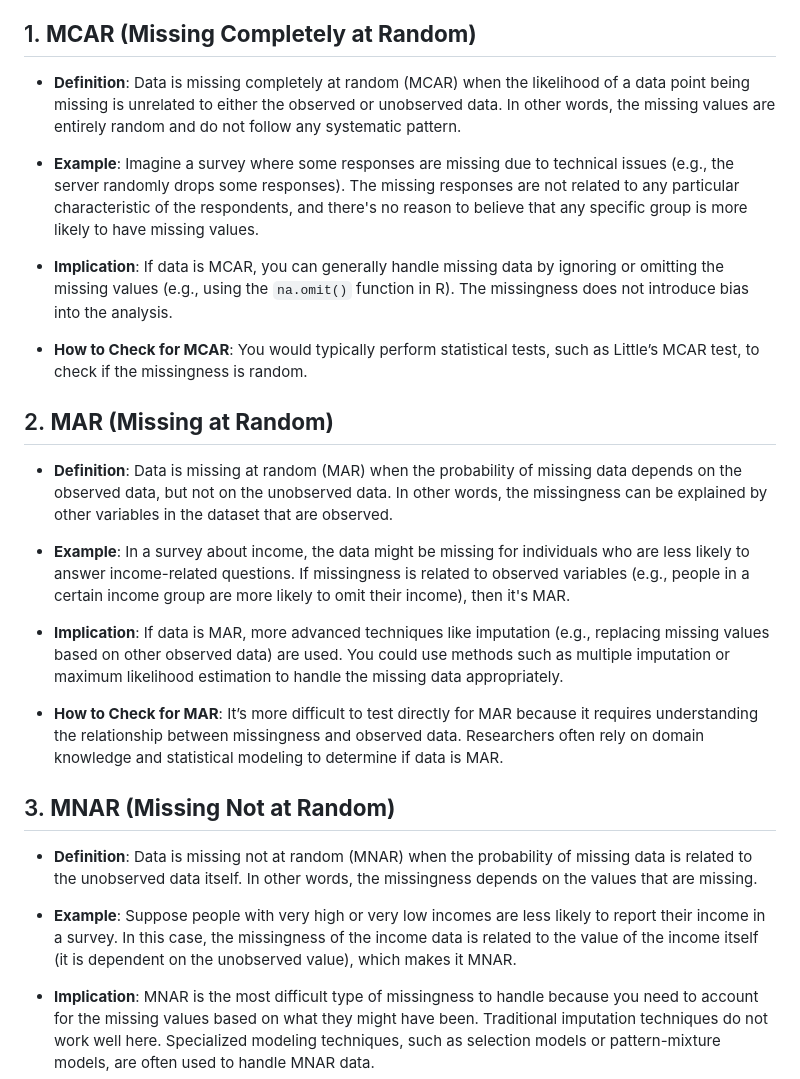
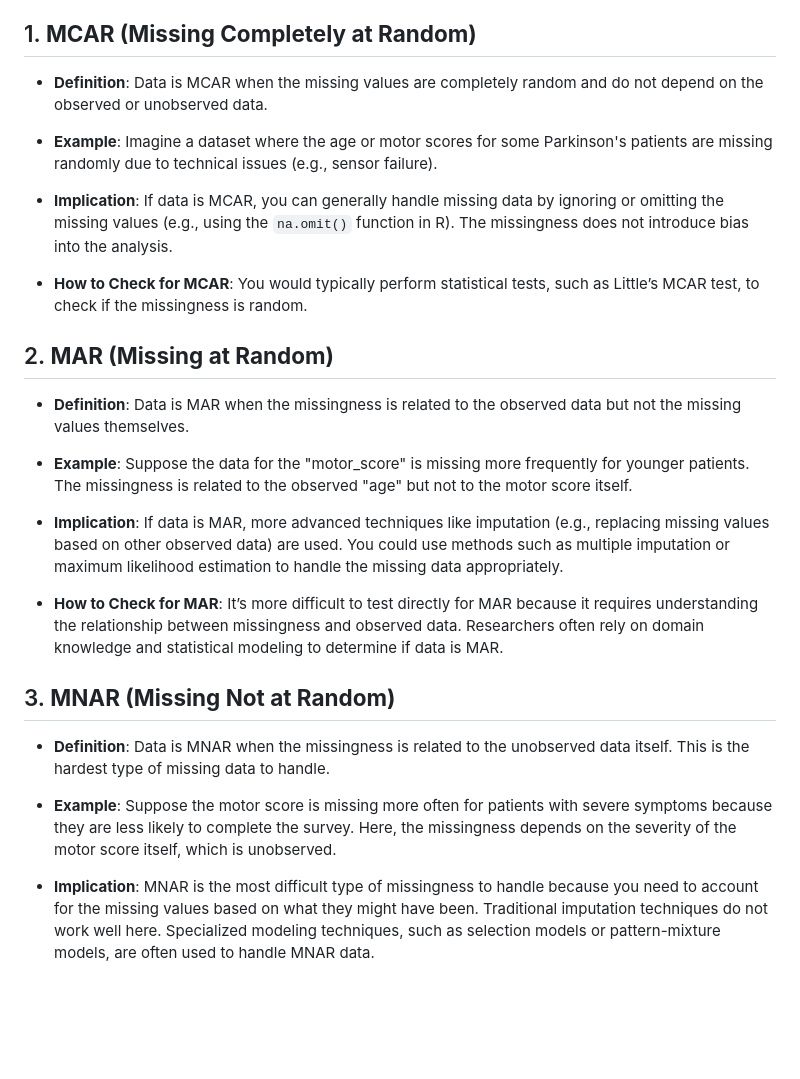
Before and after one commit to hebamuh68/57357-R-programming-for-Researchers, a Markdown page: Codes/Day2/README.md, the part around the change. GitHub-like rendering; blank space fills up the shorter version.

```diff
--- a/Codes/Day2/README.md
+++ b/Codes/Day2/README.md
@@ -4,9 +4,9 @@ In the context of missing data, it's important to understand different types of
 
 ## 1. **MCAR (Missing Completely at Random)**
 
-- **Definition**: Data is missing completely at random (MCAR) when the likelihood of a data point being missing is unrelated to either the observed or unobserved data. In other words, the missing values are entirely random and do not follow any systematic pattern.
+- **Definition**: Data is MCAR when the missing values are completely random and do not depend on the observed or unobserved data.
 
-- **Example**: Imagine a survey where some responses are missing due to technical issues (e.g., the server randomly drops some responses). The missing responses are not related to any particular characteristic of the respondents, and there's no reason to believe that any specific group is more likely to have missing values.
+- **Example**:  Imagine a dataset where the age or motor scores for some Parkinson's patients are missing randomly due to technical issues (e.g., sensor failure).
 
 - **Implication**: If data is MCAR, you can generally handle missing data by ignoring or omitting the missing values (e.g., using the `na.omit()` function in R). The missingness does not introduce bias into the analysis.
 
@@ -14,9 +14,9 @@ In the context of missing data, it's important to understand different types of
 
 ## 2. **MAR (Missing at Random)**
 
-- **Definition**: Data is missing at random (MAR) when the probability of missing data depends on the observed data, but not on the unobserved data. In other words, the missingness can be explained by other variables in the dataset that are observed.
+- **Definition**: Data is MAR when the missingness is related to the observed data but not the missing values themselves.
 
-- **Example**: In a survey about income, the data might be missing for individuals who are less likely to answer income-related questions. If missingness is related to observed variables (e.g., people in a certain income group are more likely to omit their income), then it's MAR.
+- **Example**: Suppose the data for the "motor_score" is missing more frequently for younger patients. The missingness is related to the observed "age" but not to the motor score itself.
 
 - **Implication**: If data is MAR, more advanced techniques like imputation (e.g., replacing missing values based on other observed data) are used. You could use methods such as multiple imputation or maximum likelihood estimation to handle the missing data appropriately.
 
@@ -24,9 +24,9 @@ In the context of missing data, it's important to understand different types of
 
 ## 3. **MNAR (Missing Not at Random)**
 
-- **Definition**: Data is missing not at random (MNAR) when the probability of missing data is related to the unobserved data itself. In other words, the missingness depends on the values that are missing.
+- **Definition**: Data is MNAR when the missingness is related to the unobserved data itself. This is the hardest type of missing data to handle.
 
-- **Example**: Suppose people with very high or very low incomes are less likely to report their income in a survey. In this case, the missingness of the income data is related to the value of the income itself (it is dependent on the unobserved value), which makes it MNAR.
+- **Example**: Suppose the motor score is missing more often for patients with severe symptoms because they are less likely to complete the survey. Here, the missingness depends on the severity of the motor score itself, which is unobserved.
 
 - **Implication**: MNAR is the most difficult type of missingness to handle because you need to account for the missing values based on what they might have been. Traditional imputation techniques do not work well here. Specialized modeling techniques, such as selection models or pattern-mixture models, are often used to handle MNAR data.
 
```
